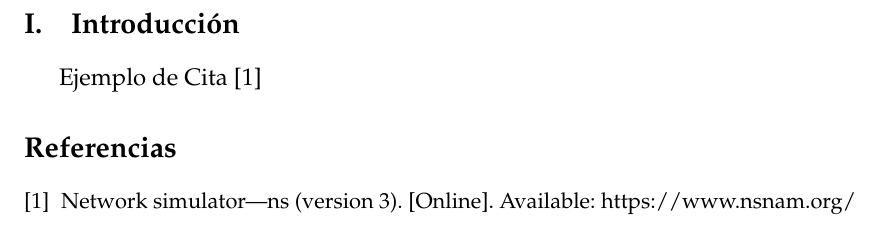
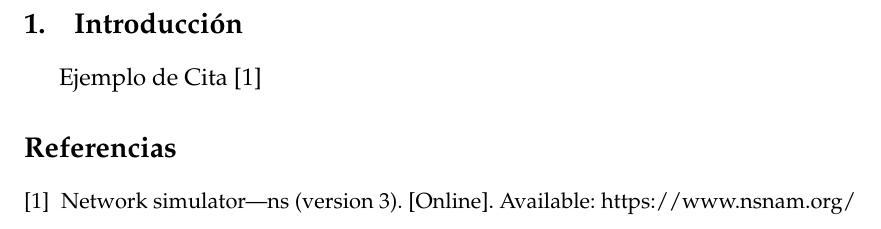
Before and after one commit to Luisangel2801/Proyecto-Terminal, a LaTeX document (Reporte/main.tex, which reads Reporte/bibliotecas.tex): part of page 6 of 6, cut so that both start at the same text. Compiled offline with pdfLaTeX.

Commit message:
comentar la numeración de secciones y subsecciones en bibliotecas.tex

```diff
--- a/Reporte/bibliotecas.tex
+++ b/Reporte/bibliotecas.tex
@@ -19,5 +19,5 @@
 \makeindex[columns=3, title=Alphabetical Index, intoc]
 \usepackage{float}
 
-\renewcommand{\thesection}{\Roman{section}}
-\renewcommand{\thesubsection}{\thesection.\Roman{subsection}}
+%\renewcommand{\thesection}{\Roman{section}}
+%\renewcommand{\thesubsection}{\thesection.\Roman{subsection}}
```
